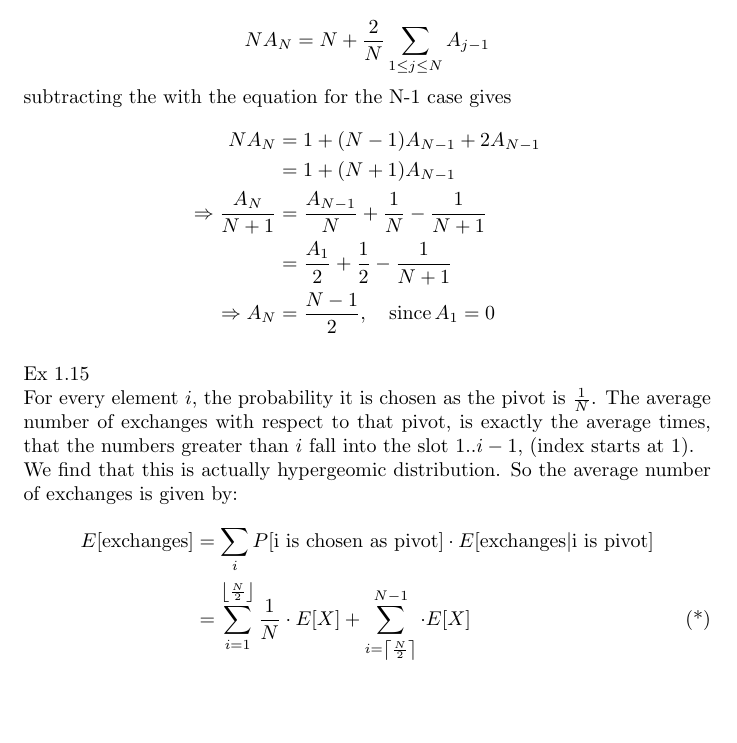
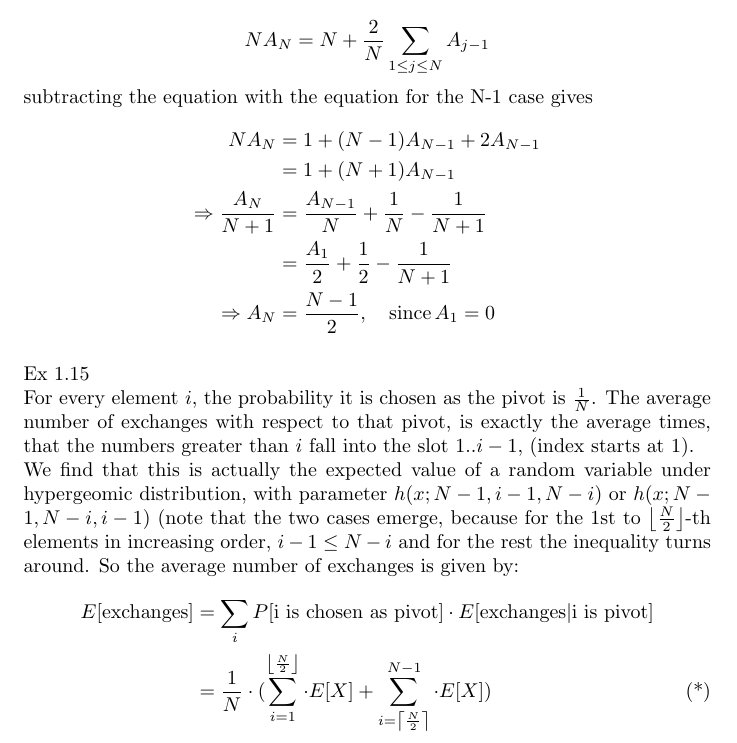
Before and after one commit to BillMark98/analysisAlgo, a LaTeX document (week1.tex): part of page 1 of 3, cut so that both start at the same text, the shorter picture padded with empty space. Compiled offline with pdfLaTeX.

Commit message:
correct some typo in the tex

```diff
--- a/week1.tex
+++ b/week1.tex
@@ -14,7 +14,7 @@ Ex 1.14 \\
 \[
 	N A_N = N + \frac{2}{N}\sum_{1 \leq j \leq N}A_{j-1}
 \]
-subtracting the with the equation for the N-1 case gives
+subtracting the equation with the equation for the N-1 case gives
 \begin{align*}
 	N A_N &= 1 + (N - 1) A_{N-1} + 2A_{N-1} \\
 		&= 1 + (N+1) A_{N-1} \\
@@ -26,12 +26,12 @@ subtracting the with the equation for the N-1 case gives
 
 Ex 1.15\\
 For every element $i$, the probability it is chosen as the pivot is $\frac{1}{N}$. The average number of exchanges with respect to that pivot, is exactly the average times, that the numbers greater than $i$ fall into the slot $1..i-1$, (index starts at 1). \\
-We find that this is actually hypergeomic distribution. So the average number of exchanges is given by:
+We find that this is actually the expected value of a random variable under hypergeomic distribution, with parameter $h(x;N-1,i-1,N-i)$ or $h(x;N-1,N-i,i-1)$ (note that the two cases emerge, because for the 1st to $\floor*{\frac{N}{2}}$-th elements in increasing order, $i-1 \leq N-i$ and for the rest the inequality turns around. So the average number of exchanges is given by:
 \begin{align*}
 	E[\text{exchanges}] &= \sum_{i} P[\text{i is chosen as pivot}] \cdot E[\text{exchanges}| \text{i is pivot}] \\
-	&= \sum_{i=1}^{\floor*{\frac{N}{2}}} \frac{1}{N} \cdot E[X] + \sum_{i = \ceil*{\frac{N}{2}}}^{N-1} \cdot E[X] \tag{*}\\
+	&= \frac{1}{N} \cdot (\sum_{i=1}^{\floor*{\frac{N}{2}}} \cdot E[X] + \sum_{i = \ceil*{\frac{N}{2}}}^{N-1} \cdot E[X]) \tag{*}\\
 	&= \frac{1}{N}\cdot\sum_{i = 1}^{N-1} \frac{(N-i)(i-1)}{N-1} \\
-	&= \frac{1}{N} \cdot (\frac{(N+1)N}{2} - N - \frac{N(2N-1)}{6}\\
+	&= \frac{1}{N} \cdot (\frac{(N+1)N}{2} - N - \frac{N(2N-1)}{6})\\
 	&= \frac{N-2}{6}
 \end{align*}
 To the *: $X \thicksim h(x;N-1,i-1,N-i)$ in the first sum and \\$X \thicksim h(x;N-1, N-i,i-1)$ in the second but they are symmetric so we can combine them in the next line.\\
```
Also changed, not shown: week1.pdf, week1.tex (2 more changed lines).
